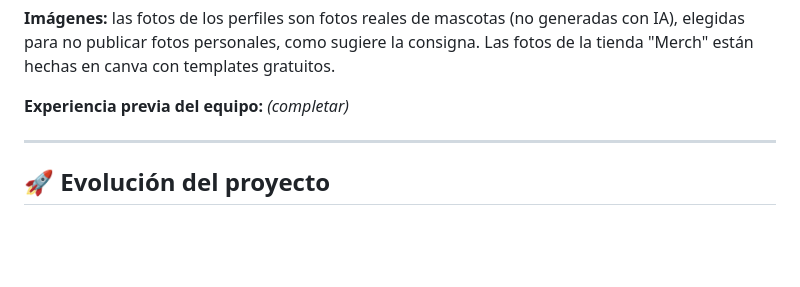
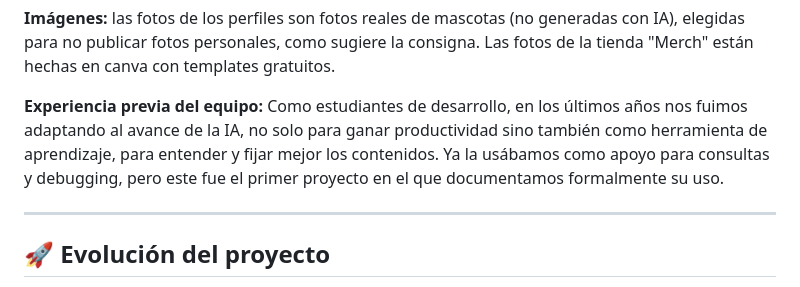
Before and after one commit to celina-web/TP1_Front_Grupo13, a Markdown page: README.md, the part around the change. GitHub-like rendering; blank space fills up the shorter version.

```diff
--- a/README.md
+++ b/README.md
@@ -213,7 +213,7 @@ La bitácora está en [bitacora.html](bitacora.html), accesible desde el menú p
 
 **Imágenes:** las fotos de los perfiles son fotos reales de mascotas (no generadas con IA), elegidas para no publicar fotos personales, como sugiere la consigna. Las fotos de la tienda "Merch" están hechas en canva con templates gratuitos.
 
-**Experiencia previa del equipo:** *(completar)*
+**Experiencia previa del equipo:** Como estudiantes de desarrollo, en los últimos años nos fuimos adaptando al avance de la IA, no solo para ganar productividad sino también como herramienta de aprendizaje, para entender y fijar mejor los contenidos. Ya la usábamos como apoyo para consultas y debugging, pero este fue el primer proyecto en el que documentamos formalmente su uso.
 
 ---
 
```
